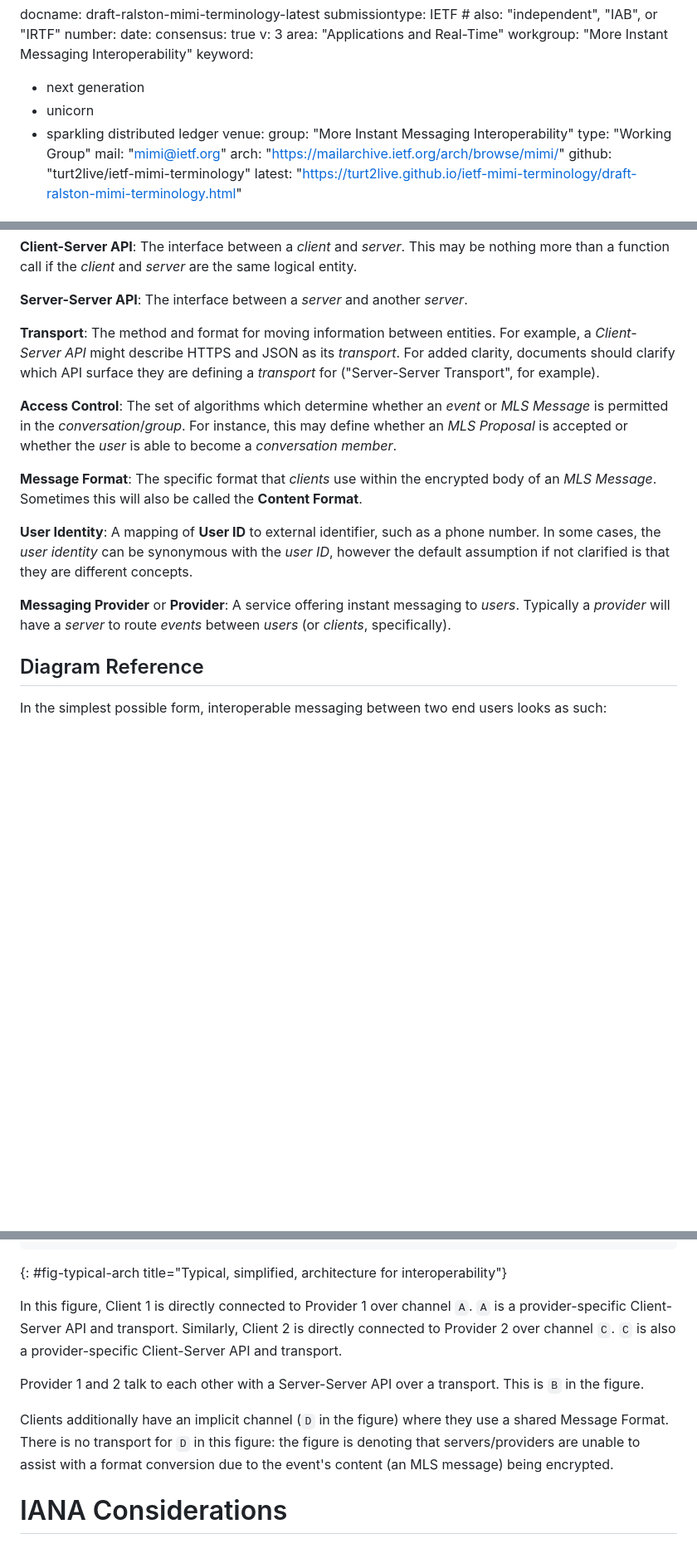
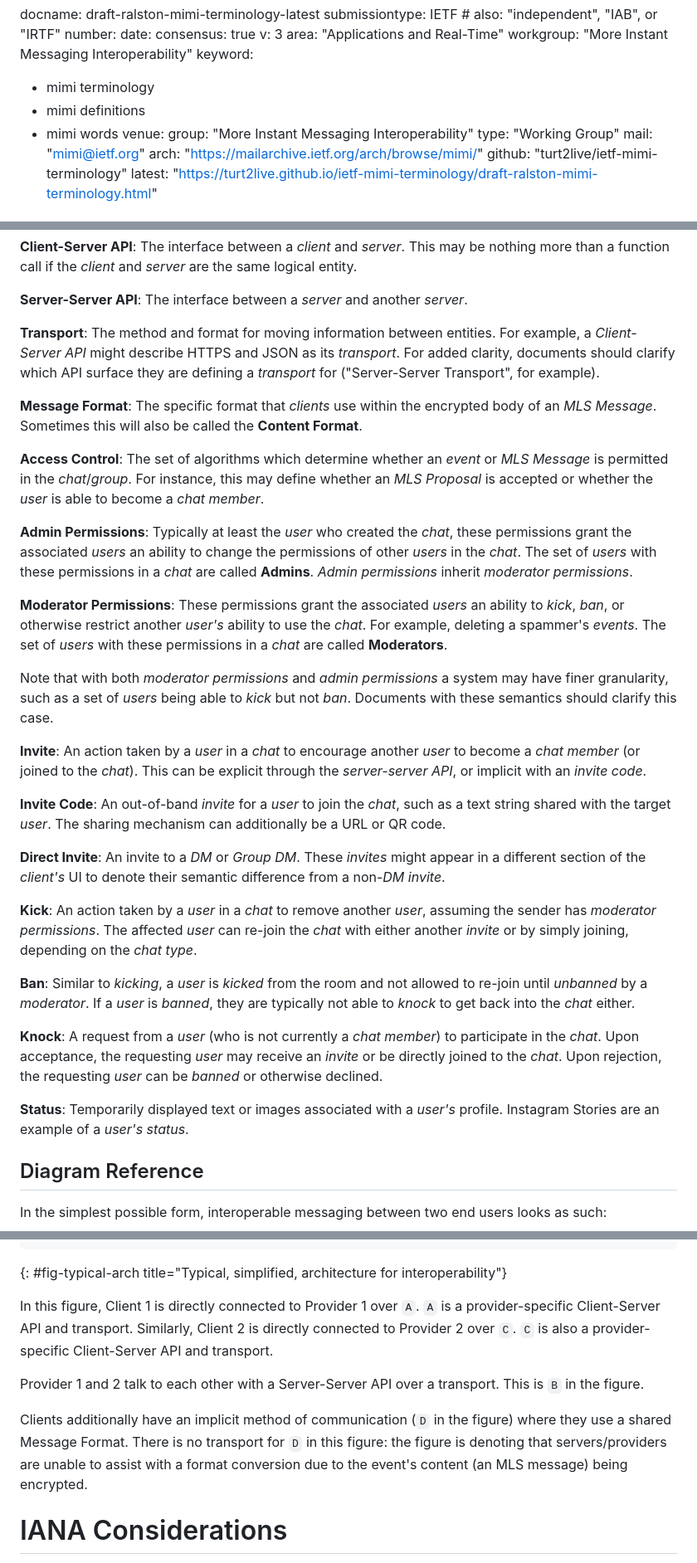
Before and after one commit to turt2live/ietf-mimi-terminology, a Markdown page: draft-ralston-mimi-terminology.md, 3 parts joined by grey strips. Shown at 83% size. Drawn GitHub-style; blank space fills up the shorter version.

```diff
--- a/draft-ralston-mimi-terminology.md
+++ b/draft-ralston-mimi-terminology.md
@@ -12,9 +12,9 @@ v: 3
 area: "Applications and Real-Time"
 workgroup: "More Instant Messaging Interoperability"
 keyword:
- - next generation
- - unicorn
- - sparkling distributed ledger
+ - mimi terminology
+ - mimi definitions
+ - mimi words
 venue:
   group: "More Instant Messaging Interoperability"
   type: "Working Group"
@@ -105,20 +157,50 @@ a *Client-Server API* might describe HTTPS and JSON as its *transport*. For adde
 documents should clarify which API surface they are defining a *transport* for ("Server-Server
 Transport", for example).
 
-**Access Control**: The set of algorithms which determine whether an *event* or *MLS Message*
-is permitted in the *conversation*/*group*. For instance, this may define whether an *MLS Proposal*
-is accepted or whether the *user* is able to become a *conversation member*.
-
 **Message Format**: The specific format that *clients* use within the encrypted body of an
 *MLS Message*. Sometimes this will also be called the **Content Format**.
 
-**User Identity**: A mapping of **User ID** to external identifier, such as a phone number.
-In some cases, the *user identity* can be synonymous with the *user ID*, however the default
-assumption if not clarified is that they are different concepts.
+**Access Control**: The set of algorithms which determine whether an *event* or *MLS Message*
+is permitted in the *chat*/*group*. For instance, this may define whether an *MLS Proposal*
+is accepted or whether the *user* is able to become a *chat member*.
 
-**Messaging Provider** or **Provider**: A service offering instant messaging to *users*.
-Typically a *provider* will have a *server* to route *events* between *users* (or *clients*,
-specifically).
+**Admin Permissions**: Typically at least the *user* who created the *chat*, these permissions
+grant the associated *users* an ability to change the permissions of other *users* in the *chat*.
+The set of *users* with these permissions in a *chat* are called **Admins**. *Admin permissions*
+inherit *moderator permissions*.
+
+**Moderator Permissions**: These permissions grant the associated *users* an ability to *kick*,
+*ban*, or otherwise restrict another *user's* ability to use the *chat*. For example, deleting
+a spammer's *events*. The set of *users* with these permissions in a *chat* are called **Moderators**.
+
+Note that with both *moderator permissions* and *admin permissions* a system may have finer
+granularity, such as a set of *users* being able to *kick* but not *ban*. Documents with these
+semantics should clarify this case.
+
+**Invite**: An action taken by a *user* in a *chat* to encourage another *user* to become a
+*chat member* (or joined to the *chat*). This can be explicit through the *server-server API*,
+or implicit with an *invite code*.
+
+**Invite Code**: An out-of-band *invite* for a *user* to join the *chat*, such as a text string
+shared with the target *user*. The sharing mechanism can additionally be a URL or QR code.
+
+**Direct Invite**: An invite to a *DM* or *Group DM*. These *invites* might appear in a different
+section of the *client's* UI to denote their semantic difference from a non-*DM* *invite*.
+
+**Kick**: An action taken by a *user* in a *chat* to remove another *user*, assuming the sender
+has *moderator permissions*. The affected *user* can re-join the *chat* with either another *invite*
+or by simply joining, depending on the *chat type*.
+
+**Ban**: Similar to *kicking*, a *user* is *kicked* from the room and not allowed to re-join
+until *unbanned* by a *moderator*. If a *user* is *banned*, they are typically not able to
+*knock* to get back into the *chat* either.
+
+**Knock**: A request from a *user* (who is not currently a *chat member*) to participate in the
+*chat*. Upon acceptance, the requesting *user* may receive an *invite* or be directly joined to
+the *chat*. Upon rejection, the requesting *user* can be *banned* or otherwise declined.
+
+**Status**: Temporarily displayed text or images associated with a *user's* profile. Instagram
+Stories are an example of a *user's* *status*.
 
 ## Diagram Reference
 
@@ -136,18 +218,18 @@ In the simplest possible form, interoperable messaging between two end users loo
 ~~~
 {: #fig-typical-arch title="Typical, simplified, architecture for interoperability"}
 
-In this figure, Client 1 is directly connected to Provider 1 over channel `A`. `A` is a
+In this figure, Client 1 is directly connected to Provider 1 over `A`. `A` is a
 provider-specific Client-Server API and transport. Similarly, Client 2 is directly
-connected to Provider 2 over channel `C`. `C` is also a provider-specific Client-Server API
+connected to Provider 2 over `C`. `C` is also a provider-specific Client-Server API
 and transport.
 
 Provider 1 and 2 talk to each other with a Server-Server API over a transport. This is `B`
 in the figure.
 
-Clients additionally have an implicit channel (`D` in the figure) where they use a shared
-Message Format. There is no transport for `D` in this figure: the figure is denoting that
-servers/providers are unable to assist with a format conversion due to the event's content
-(an MLS message) being encrypted.
+Clients additionally have an implicit method of communication (`D` in the figure) where
+they use a shared Message Format. There is no transport for `D` in this figure: the figure
+is denoting that servers/providers are unable to assist with a format conversion due
+to the event's content (an MLS message) being encrypted.
 
 # IANA Considerations
 
```
Also changed, not shown: other parts of draft-ralston-mimi-terminology.md (+66 -14 lines).
